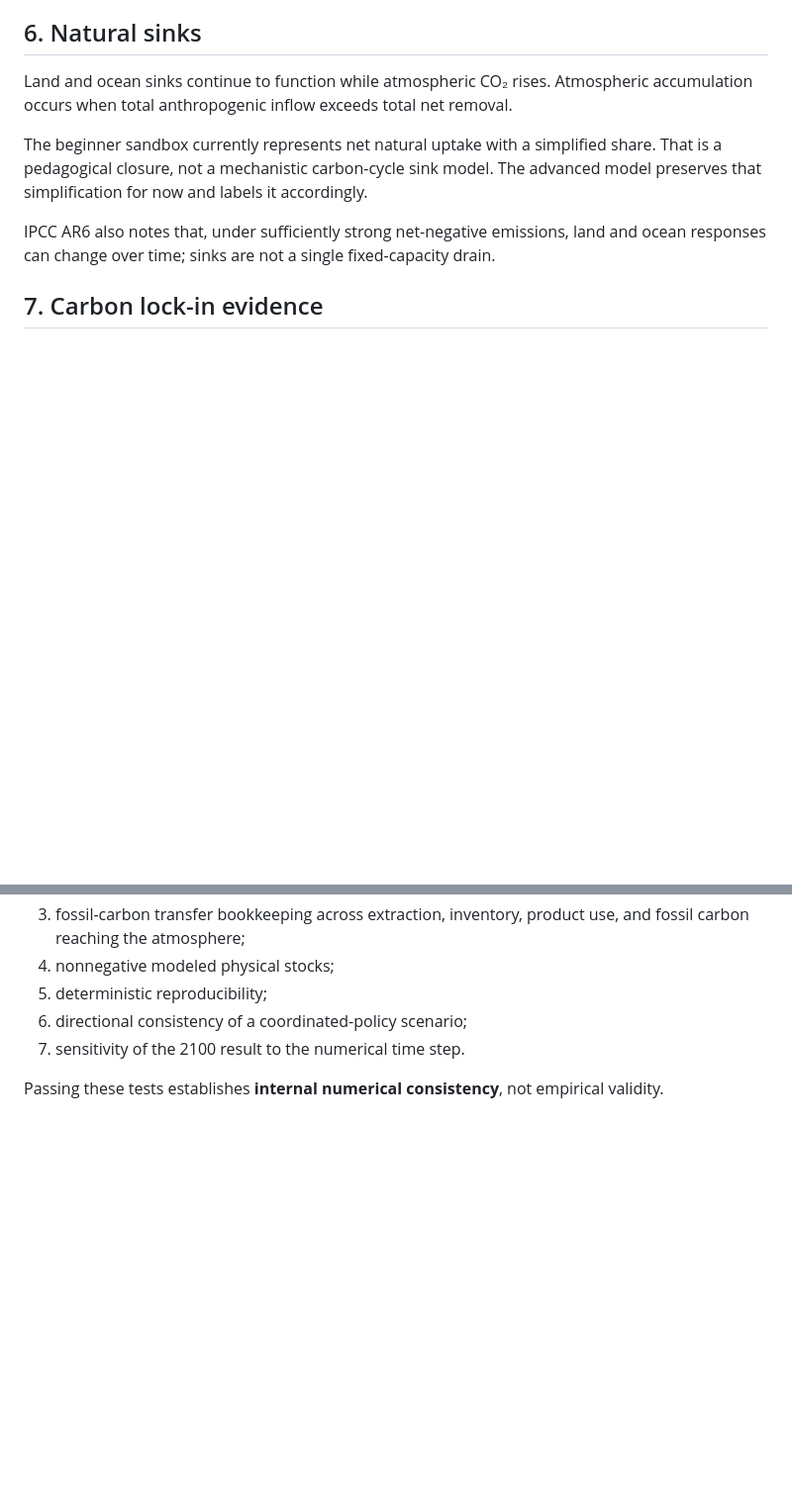
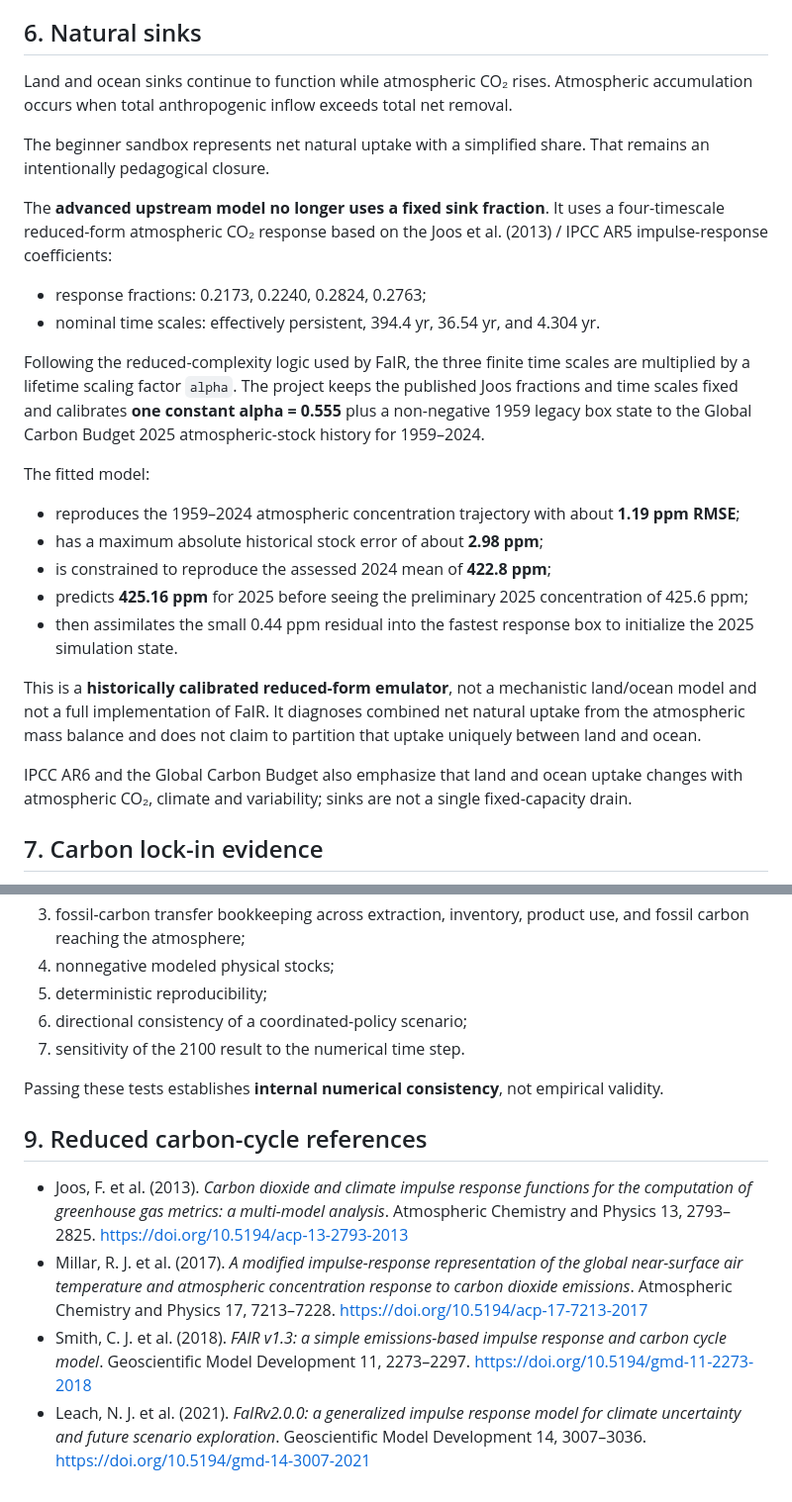
Before and after one commit to Aryakia/carbon-cycle-demo, a Markdown page: docs/SCIENTIFIC_METHODS.md, 2 parts joined by grey strips. Shown at 99% size. Drawn GitHub-style; blank space fills up the shorter version.

Commit message:
Document calibrated reduced carbon-cycle closure

```diff
--- a/docs/SCIENTIFIC_METHODS.md
+++ b/docs/SCIENTIFIC_METHODS.md
@@ -85,9 +85,26 @@ The forward Policy Lab and advanced upstream model are simulations. Their result
 
 Land and ocean sinks continue to function while atmospheric CO₂ rises. Atmospheric accumulation occurs when total anthropogenic inflow exceeds total net removal.
 
-The beginner sandbox currently represents net natural uptake with a simplified share. That is a pedagogical closure, not a mechanistic carbon-cycle sink model. The advanced model preserves that simplification for now and labels it accordingly.
+The beginner sandbox represents net natural uptake with a simplified share. That remains an intentionally pedagogical closure.
 
-IPCC AR6 also notes that, under sufficiently strong net-negative emissions, land and ocean responses can change over time; sinks are not a single fixed-capacity drain.
+The **advanced upstream model no longer uses a fixed sink fraction**. It uses a four-timescale reduced-form atmospheric CO₂ response based on the Joos et al. (2013) / IPCC AR5 impulse-response coefficients:
+
+- response fractions: 0.2173, 0.2240, 0.2824, 0.2763;
+- nominal time scales: effectively persistent, 394.4 yr, 36.54 yr, and 4.304 yr.
+
+Following the reduced-complexity logic used by FaIR, the three finite time scales are multiplied by a lifetime scaling factor `alpha`. The project keeps the published Joos fractions and time scales fixed and calibrates **one constant alpha = 0.555** plus a non-negative 1959 legacy box state to the Global Carbon Budget 2025 atmospheric-stock history for 1959–2024.
+
+The fitted model:
+
+- reproduces the 1959–2024 atmospheric concentration trajectory with about **1.19 ppm RMSE**;
+- has a maximum absolute historical stock error of about **2.98 ppm**;
+- is constrained to reproduce the assessed 2024 mean of **422.8 ppm**;
+- predicts **425.16 ppm** for 2025 before seeing the preliminary 2025 concentration of 425.6 ppm;
+- then assimilates the small 0.44 ppm residual into the fastest response box to initialize the 2025 simulation state.
+
+This is a **historically calibrated reduced-form emulator**, not a mechanistic land/ocean model and not a full implementation of FaIR. It diagnoses combined net natural uptake from the atmospheric mass balance and does not claim to partition that uptake uniquely between land and ocean.
+
+IPCC AR6 and the Global Carbon Budget also emphasize that land and ocean uptake changes with atmospheric CO₂, climate and variability; sinks are not a single fixed-capacity drain.
 
 ## 7. Carbon lock-in evidence
 
@@ -114,3 +131,11 @@ The test suite checks:
 7. sensitivity of the 2100 result to the numerical time step.
 
 Passing these tests establishes **internal numerical consistency**, not empirical validity.
+
+
+## 9. Reduced carbon-cycle references
+
+- Joos, F. et al. (2013). *Carbon dioxide and climate impulse response functions for the computation of greenhouse gas metrics: a multi-model analysis*. Atmospheric Chemistry and Physics 13, 2793–2825. https://doi.org/10.5194/acp-13-2793-2013
+- Millar, R. J. et al. (2017). *A modified impulse-response representation of the global near-surface air temperature and atmospheric concentration response to carbon dioxide emissions*. Atmospheric Chemistry and Physics 17, 7213–7228. https://doi.org/10.5194/acp-17-7213-2017
+- Smith, C. J. et al. (2018). *FAIR v1.3: a simple emissions-based impulse response and carbon cycle model*. Geoscientific Model Development 11, 2273–2297. https://doi.org/10.5194/gmd-11-2273-2018
+- Leach, N. J. et al. (2021). *FaIRv2.0.0: a generalized impulse response model for climate uncertainty and future scenario exploration*. Geoscientific Model Development 14, 3007–3036. https://doi.org/10.5194/gmd-14-3007-2021
```
